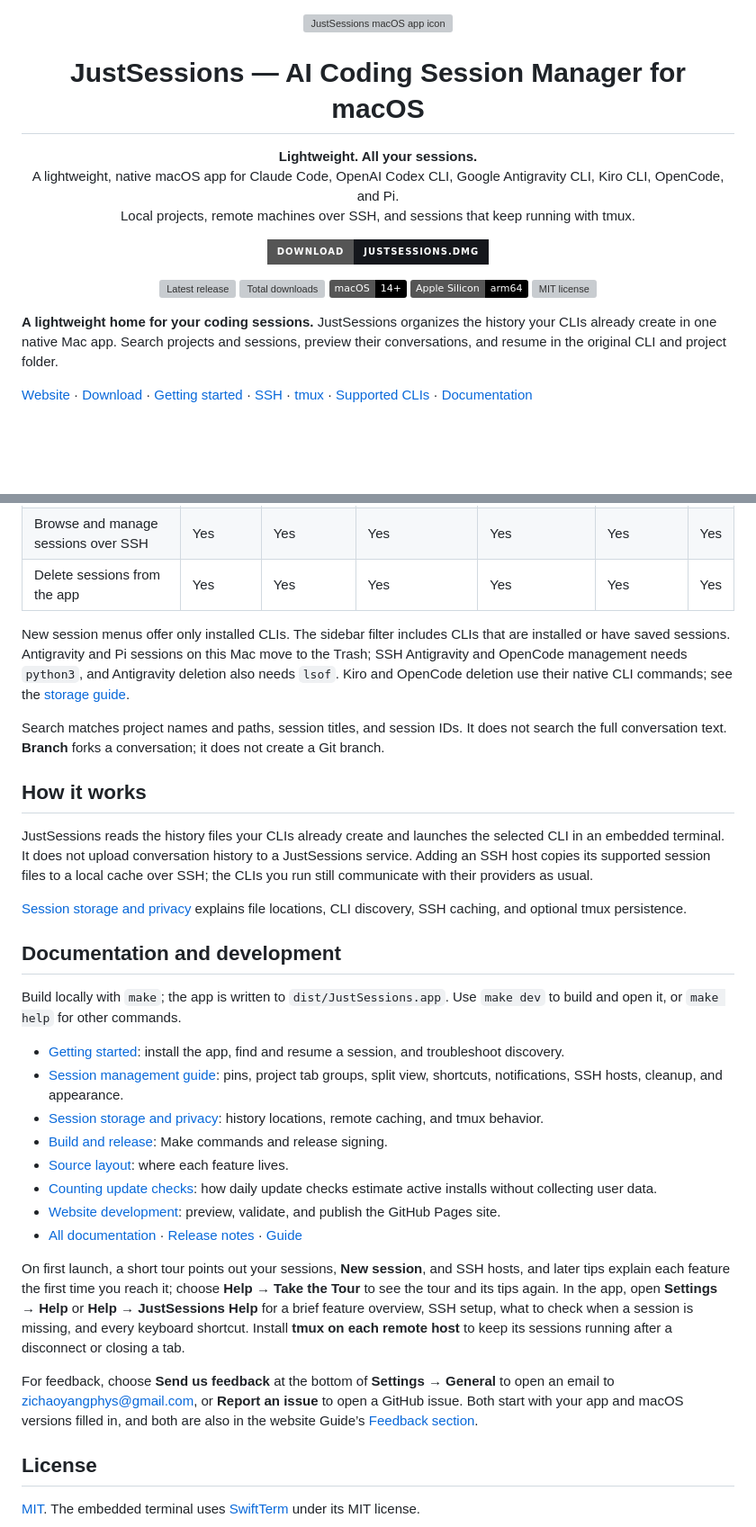
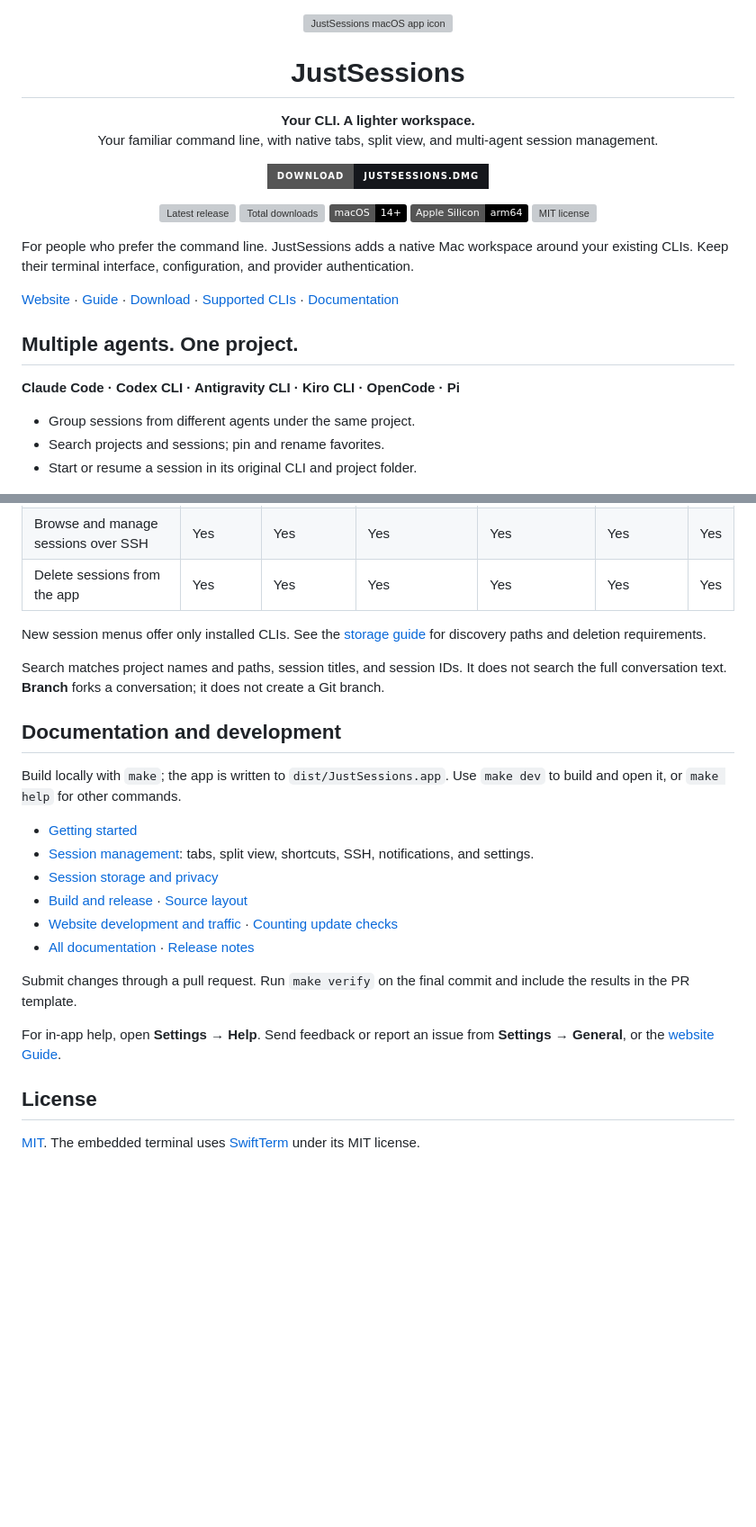
Before and after one commit to yangzichao/JustSessions, a Markdown page: README.md, 2 parts joined by grey strips. Shown at 90% size. Drawn GitHub-style; badges without logos; blank space fills up the shorter version; grey boxes are pictures that could not be loaded.

```diff
--- a/README.md
+++ b/README.md
@@ -2,12 +2,11 @@
   <img src="Branding/PNG/app-icon-256.png" width="96" height="96" alt="JustSessions macOS app icon">
 </p>
 
-<h1 align="center">JustSessions — AI Coding Session Manager for macOS</h1>
+<h1 align="center">JustSessions</h1>
 
 <p align="center">
-  <b>Lightweight. All your sessions.</b><br>
-  A lightweight, native macOS app for Claude Code, OpenAI Codex CLI, Google Antigravity CLI, Kiro CLI, OpenCode, and Pi.<br>
-  Local projects, remote machines over SSH, and sessions that keep running with tmux.
+  <b>Your CLI. A lighter workspace.</b><br>
+  Your familiar command line, with native tabs, split view, and multi-agent session management.
 </p>
 
 <p align="center">
@@ -22,9 +21,17 @@
   <a href="LICENSE"><img src="https://img.shields.io/github/license/yangzichao/JustSessions" alt="MIT license"></a>
 </p>
 
-**A lightweight home for your coding sessions.** JustSessions organizes the history your CLIs already create in one native Mac app. Search projects and sessions, preview their conversations, and resume in the original CLI and project folder.
+For people who prefer the command line. JustSessions adds a native Mac workspace around your existing CLIs. Keep their terminal interface, configuration, and provider authentication.
 
-[Website](https://yangzichao.github.io/JustSessions/) · [Download](#download) · [Getting started](docs/guides/getting-started.md) · [SSH](#remote-sessions-over-ssh) · [tmux](#keep-sessions-running-with-tmux) · [Supported CLIs](#supported-clis) · [Documentation](docs/README.md)
+[Website](https://yangzichao.github.io/JustSessions/) · [Guide](https://yangzichao.github.io/JustSessions/guide.html) · [Download](#download) · [Supported CLIs](#supported-clis) · [Documentation](docs/README.md)
+
+## Multiple agents. One project.
+
+**Claude Code · Codex CLI · Antigravity CLI · Kiro CLI · OpenCode · Pi**
+
+- Group sessions from different agents under the same project.
+- Search projects and sessions; pin and rename favorites.
+- Start or resume a session in its original CLI and project folder.
 
 ![The real Claude Code CLI running in JustSessions, with the Projects sidebar grouping two Claude Code sessions, Codex, OpenCode, and Pi under one project](docs/images/native-terminal.jpg)
 
@@ -109,32 +105,24 @@ App updates are delivered through Sparkle; check manually in **Settings → Gene
 | Browse and manage sessions over SSH | Yes | Yes | Yes | Yes | Yes | Yes |
 | Delete sessions from the app | Yes | Yes | Yes | Yes | Yes | Yes |
 
-New session menus offer only installed CLIs. The sidebar filter includes CLIs that are installed or have saved sessions. Antigravity and Pi sessions on this Mac move to the Trash; SSH Antigravity and OpenCode management needs `python3`, and Antigravity deletion also needs `lsof`. Kiro and OpenCode deletion use their native CLI commands; see the [storage guide](docs/guides/session-storage.md#session-locations).
+New session menus offer only installed CLIs. See the [storage guide](docs/guides/session-storage.md#session-locations) for discovery paths and deletion requirements.
 
 Search matches project names and paths, session titles, and session IDs. It does not search the full conversation text. **Branch** forks a conversation; it does not create a Git branch.
-
-## How it works
-
-JustSessions reads the history files your CLIs already create and launches the selected CLI in an embedded terminal. It does not upload conversation history to a JustSessions service. Adding an SSH host copies its supported session files to a local cache over SSH; the CLIs you run still communicate with their providers as usual.
-
-[Session storage and privacy](docs/guides/session-storage.md) explains file locations, CLI discovery, SSH caching, and optional tmux persistence.
 
 ## Documentation and development
 
 Build locally with `make`; the app is written to `dist/JustSessions.app`. Use `make dev` to build and open it, or `make help` for other commands.
 
-- [Getting started](docs/guides/getting-started.md): install the app, find and resume a session, and troubleshoot discovery.
-- [Session management guide](docs/guides/session-management.md): pins, project tab groups, split view, shortcuts, notifications, SSH hosts, cleanup, and appearance.
-- [Session storage and privacy](docs/guides/session-storage.md): history locations, remote caching, and tmux behavior.
-- [Build and release](docs/development/build-and-release.md): Make commands and release signing.
-- [Source layout](docs/development/source-layout.md): where each feature lives.
-- [Counting update checks](docs/development/update-checks.md): how daily update checks estimate active installs without collecting user data.
-- [Website development](docs/development/website.md): preview, validate, and publish the GitHub Pages site.
-- [All documentation](docs/README.md) · [Release notes](https://github.com/yangzichao/JustSessions/releases) · [Guide](https://yangzichao.github.io/JustSessions/guide.html)
+- [Getting started](docs/guides/getting-started.md)
+- [Session management](docs/guides/session-management.md): tabs, split view, shortcuts, SSH, notifications, and settings.
+- [Session storage and privacy](docs/guides/session-storage.md)
+- [Build and release](docs/development/build-and-release.md) · [Source layout](docs/development/source-layout.md)
+- [Website development and traffic](docs/development/website.md) · [Counting update checks](docs/development/update-checks.md)
+- [All documentation](docs/README.md) · [Release notes](https://github.com/yangzichao/JustSessions/releases)
 
-On first launch, a short tour points out your sessions, **New session**, and SSH hosts, and later tips explain each feature the first time you reach it; choose **Help → Take the Tour** to see the tour and its tips again. In the app, open **Settings → Help** or **Help → JustSessions Help** for a brief feature overview, SSH setup, what to check when a session is missing, and every keyboard shortcut. Install **tmux on each remote host** to keep its sessions running after a disconnect or closing a tab.
+Submit changes through a pull request. Run `make verify` on the final commit and include the results in the PR template.
 
-For feedback, choose **Send us feedback** at the bottom of **Settings → General** to open an email to [zichaoyangphys@gmail.com](mailto:zichaoyangphys@gmail.com), or **Report an issue** to open a GitHub issue. Both start with your app and macOS versions filled in, and both are also in the website Guide’s [Feedback section](https://yangzichao.github.io/JustSessions/guide.html#feedback).
+For in-app help, open **Settings → Help**. Send feedback or report an issue from **Settings → General**, or the [website Guide](https://yangzichao.github.io/JustSessions/guide.html#feedback).
 
 ## License
 
```
Also changed, not shown: other parts of README.md (+37 -48 lines), docs/images/README.md (+1 -1 lines).
